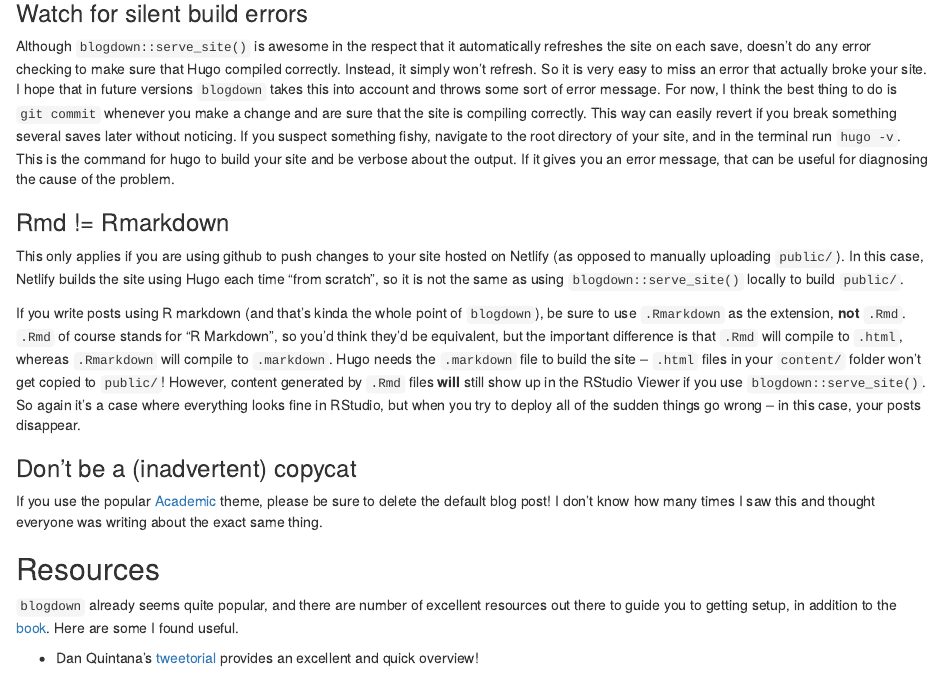
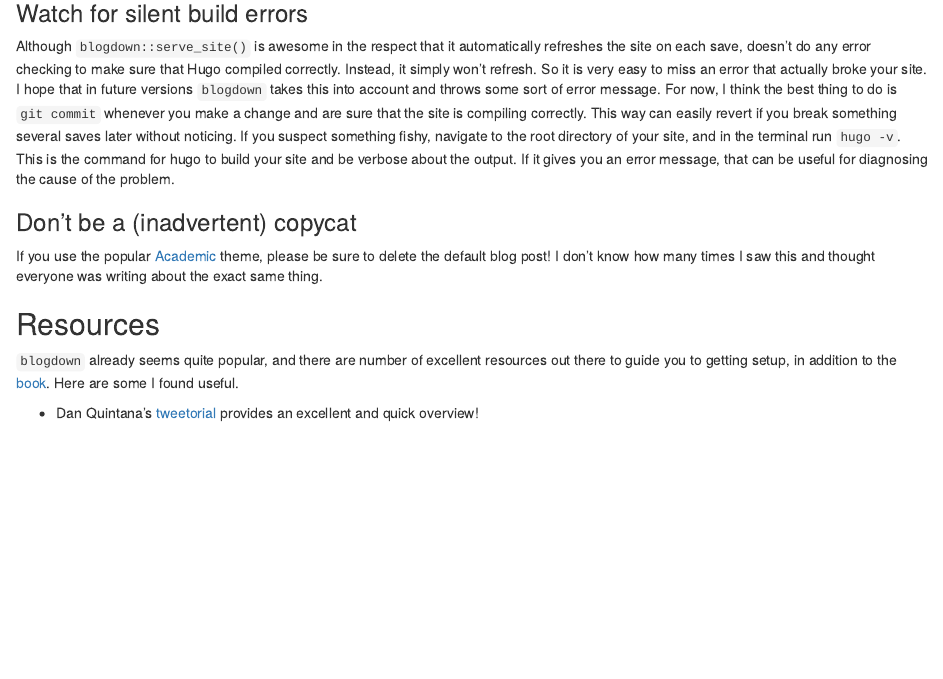
Before and after one commit to joelnitta/joelnitta-site, an R Markdown document (content/post/2018-05-02-my-blogdown-experience.Rmarkdown): the page in a window 1100 px wide, from 890 px down. Rendered offline with R 4.5, knitr and Pandoc, with nearby package versions; drawn as R Markdown's standard HTML page in place of the format the file asks for; some code elsewhere in the file could not run offline.

Commit message:
Delete rmd vs rmarkdown section
Either works, it was my .gitignore that was causing the problem!

```diff
--- a/content/post/2018-05-02-my-blogdown-experience.Rmarkdown
+++ b/content/post/2018-05-02-my-blogdown-experience.Rmarkdown
@@ -49,12 +49,6 @@ These are some things that I noticed that aren't mentioned in some of the other
 
 Although `blogdown::serve_site()` is awesome in the respect that it automatically refreshes the site on each save, doesn't do any error checking to make sure that Hugo compiled correctly. Instead, it simply won't refresh. So it is very easy to miss an error that actually broke your site. I hope that in future versions `blogdown` takes this into account and throws some sort of error message. For now, I think the best thing to do is `git commit` whenever you make a change and are sure that the site is compiling correctly. This way can easily revert if you break something several saves later without noticing. If you suspect something fishy, navigate to the root directory of your site, and in the terminal run `hugo -v`. This is the command for hugo to build your site and be verbose about the output. If it gives you an error message, that can be useful for diagnosing the cause of the problem.
 
-### Rmd != Rmarkdown
-
-This only applies if you are using github to push changes to your site hosted on Netlify (as opposed to manually uploading `public/`). In this case, Netlify builds the site using Hugo each time "from scratch", so it is not the same as using `blogdown::serve_site()` locally to build `public/`.
-
-If you write posts using R markdown (and that's kinda the whole point of `blogdown`), be sure to use `.Rmarkdown` as the extension, **not** `.Rmd`. `.Rmd` of course stands for "R Markdown", so you'd think they'd be equivalent, but the important difference is that `.Rmd` will compile to `.html`, whereas `.Rmarkdown` will compile to `.markdown`. Hugo needs the `.markdown` file to build the site -- `.html` files in your `content/` folder won't get copied to `public/`! However, content generated by `.Rmd` files **will** still show up in the RStudio Viewer if you use `blogdown::serve_site()`. So again it's a case where everything looks fine in RStudio, but when you try to deploy all of the sudden things go wrong -- in this case, your posts disappear.
-
 ### Don't be a (inadvertent) copycat
 If you use the popular [Academic](https://github.com/gcushen/hugo-academic) theme, please be sure to delete the default blog post! I don't know how many times I saw this and thought everyone was writing about the exact same thing.
 
```
Also changed, not shown: 1 other file.
